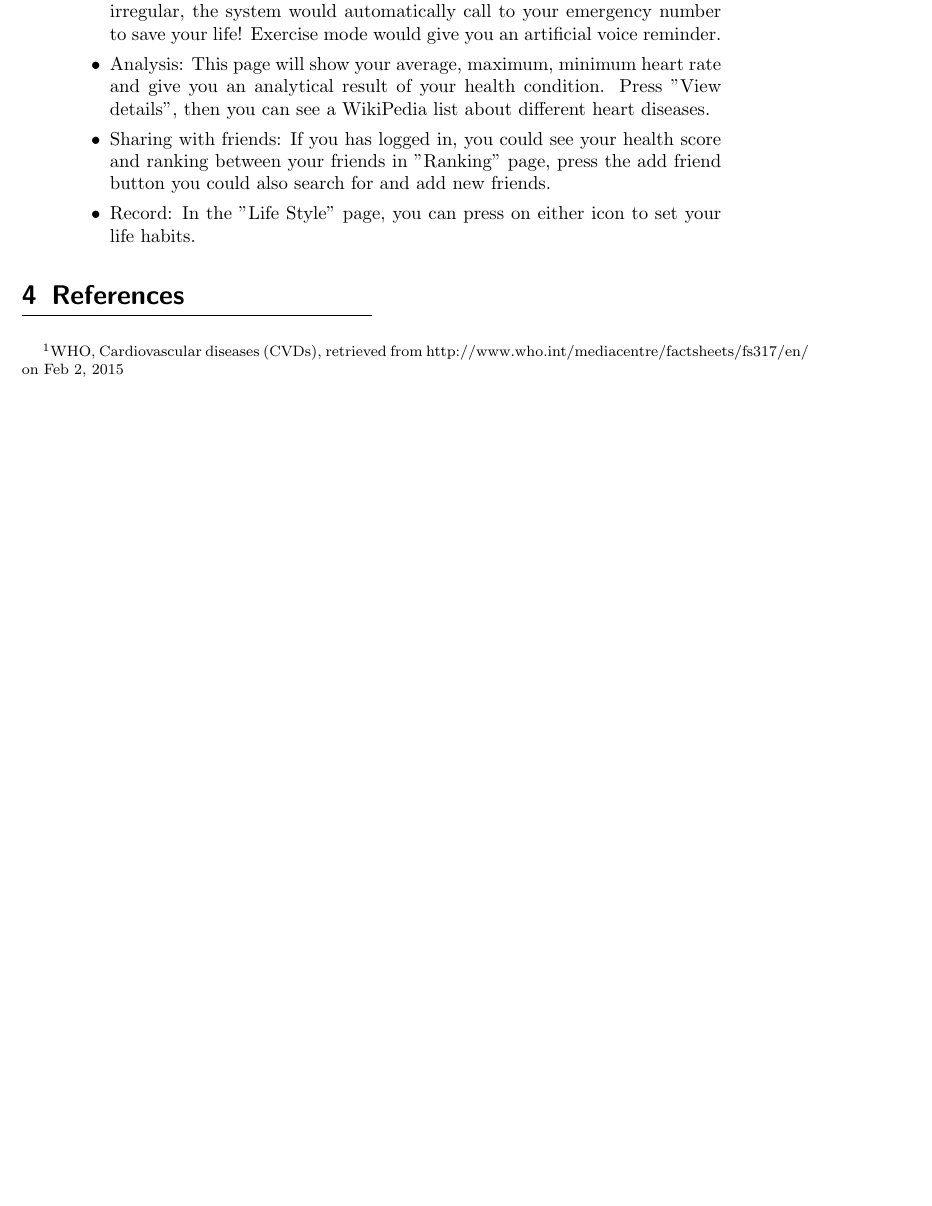
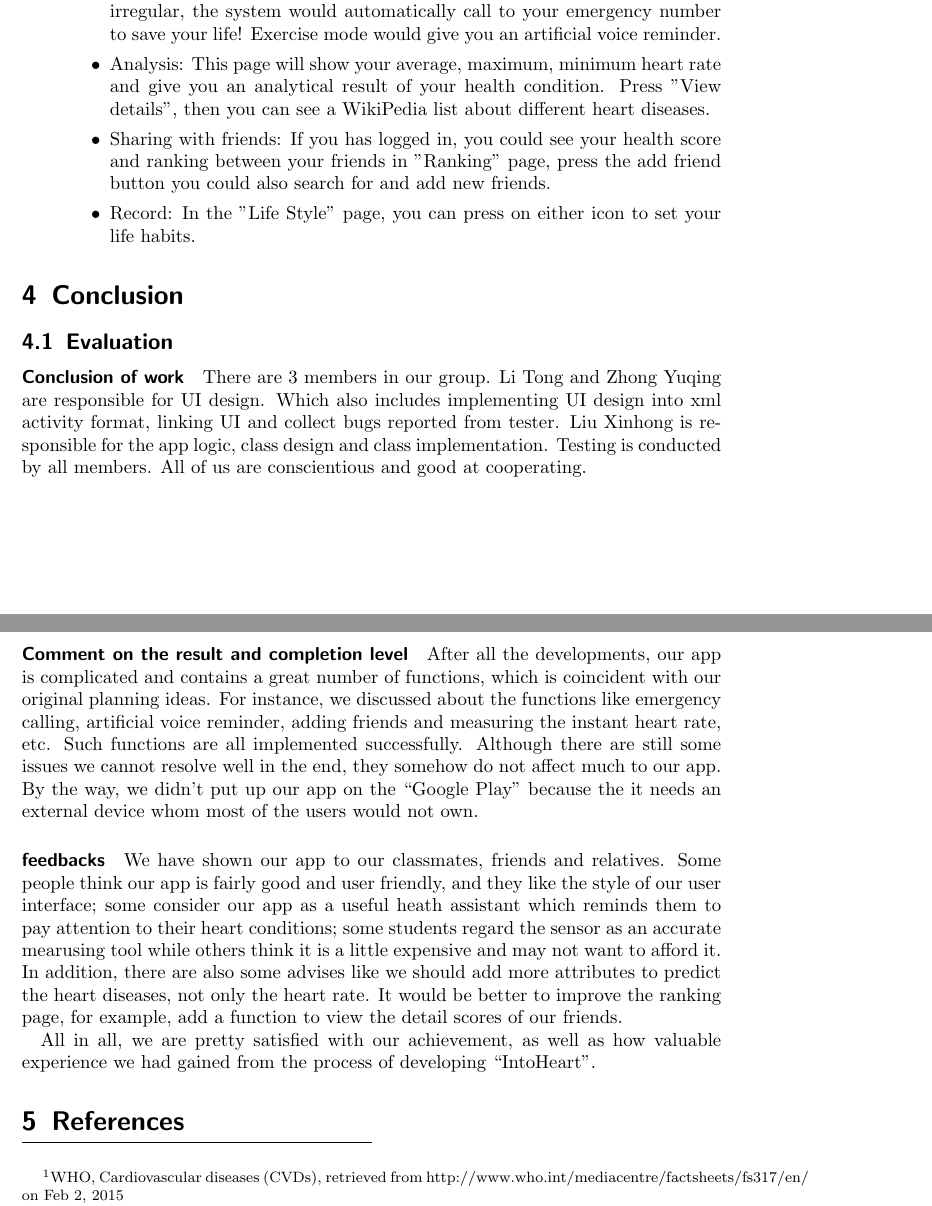
Before and after one commit to aahung/IntoHeart, a LaTeX paper (report/ee3315.tex, which reads report/part/evaluation.tex): part of page 11 of 11 before the commit and two parts of pages 11 and 12 of 12 after it, the two joined at a grey line, cut so that both start at the same text, the shorter picture padded with empty space. Compiled offline with pdfLaTeX.

Commit message:
add evaluation

```diff
--- a/report/ee3315.tex
+++ b/report/ee3315.tex
@@ -93,6 +93,9 @@ Accessory & Polar™ H7 Heart Rate Sensor \\
 \subsection{User Manual}
 	\input{part/user_manual.tex}
 
+\section{Conclusion}
+\subsection{Evaluation}
+	\input{part/evaluation.tex}
 
 \theendnotes
 
--- /dev/null
+++ b/report/part/evaluation.tex
@@ -0,0 +1,10 @@
+\paragraph{Conclusion of work}
+There are 3 members in our group. Li Tong and Zhong Yuqing are responsible for UI design. Which also includes implementing UI design into xml activity format, linking UI and collect bugs reported from tester. Liu Xinhong is responsible for the app logic, class design and class implementation. Testing is conducted by all members.  All of us are conscientious and good at cooperating.
+
+\paragraph{Comment on the result and completion level}
+After all the developments, our app is complicated and contains a great number of functions, which is coincident with our original planning ideas. For instance, we discussed about the functions like emergency calling, artificial voice reminder, adding friends and measuring the instant heart rate, etc. Such functions are all implemented successfully. Although there are still some issues we cannot resolve well in the end,  they somehow do not affect much to our app. By the way, we didn’t put up our app on the “Google Play” because the it needs an external device whom most of the users would not own.
+
+\paragraph{feedbacks}
+We have shown our app to our classmates, friends and relatives. Some people think our app is fairly good and user friendly, and they like the style of our user interface; some consider our app as a useful heath assistant which reminds them to pay attention to their heart conditions; some students regard the sensor as an accurate mearusing tool while others think it is a little expensive and may not want to afford it. In addition, there are also some advises like we should add more attributes to predict the heart diseases, not only the heart rate. It would be better to improve the ranking page, for example, add a function to view the detail scores of our friends.
+
+All in all, we are pretty satisfied with our achievement, as well as how valuable experience we had gained from the process of developing “IntoHeart”.
```
